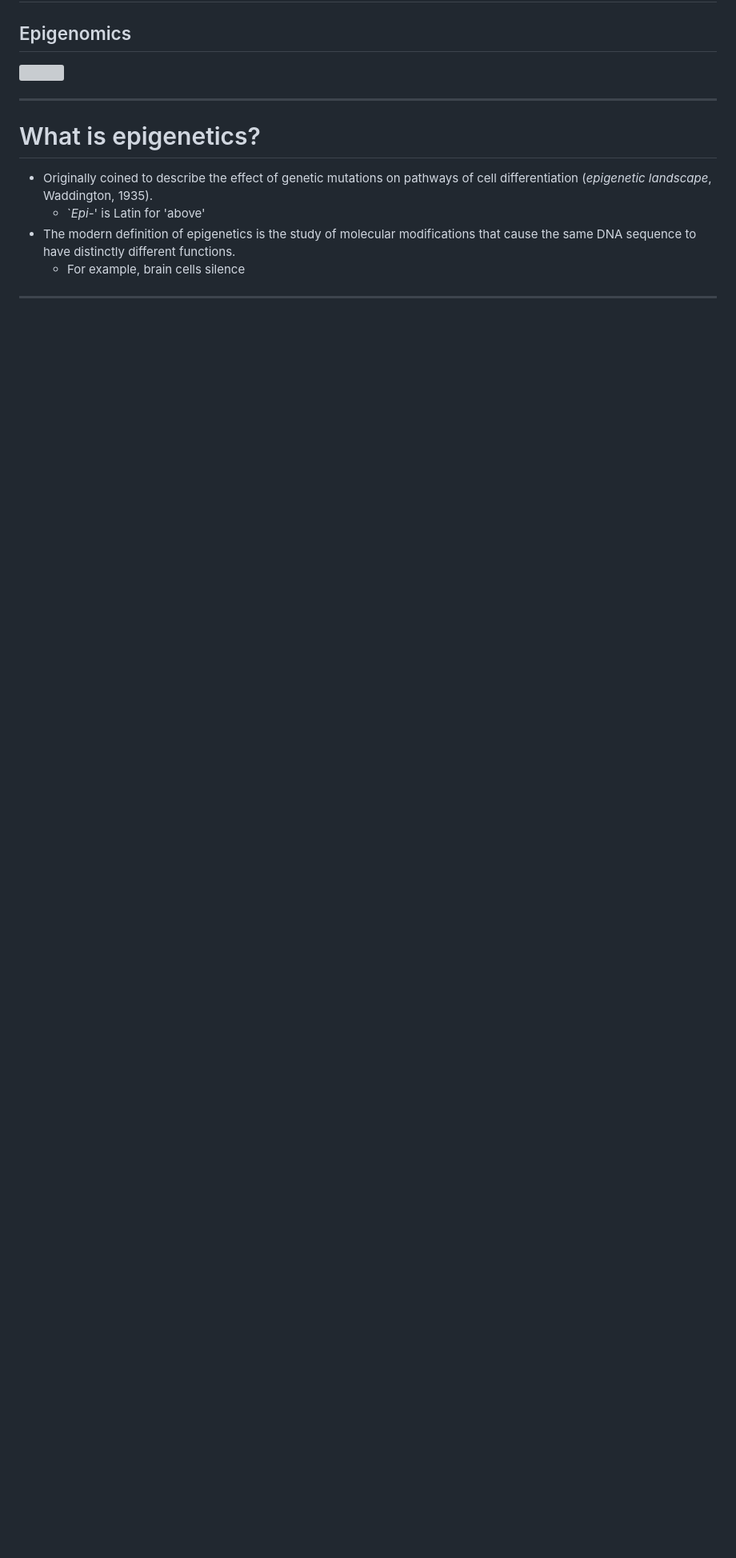
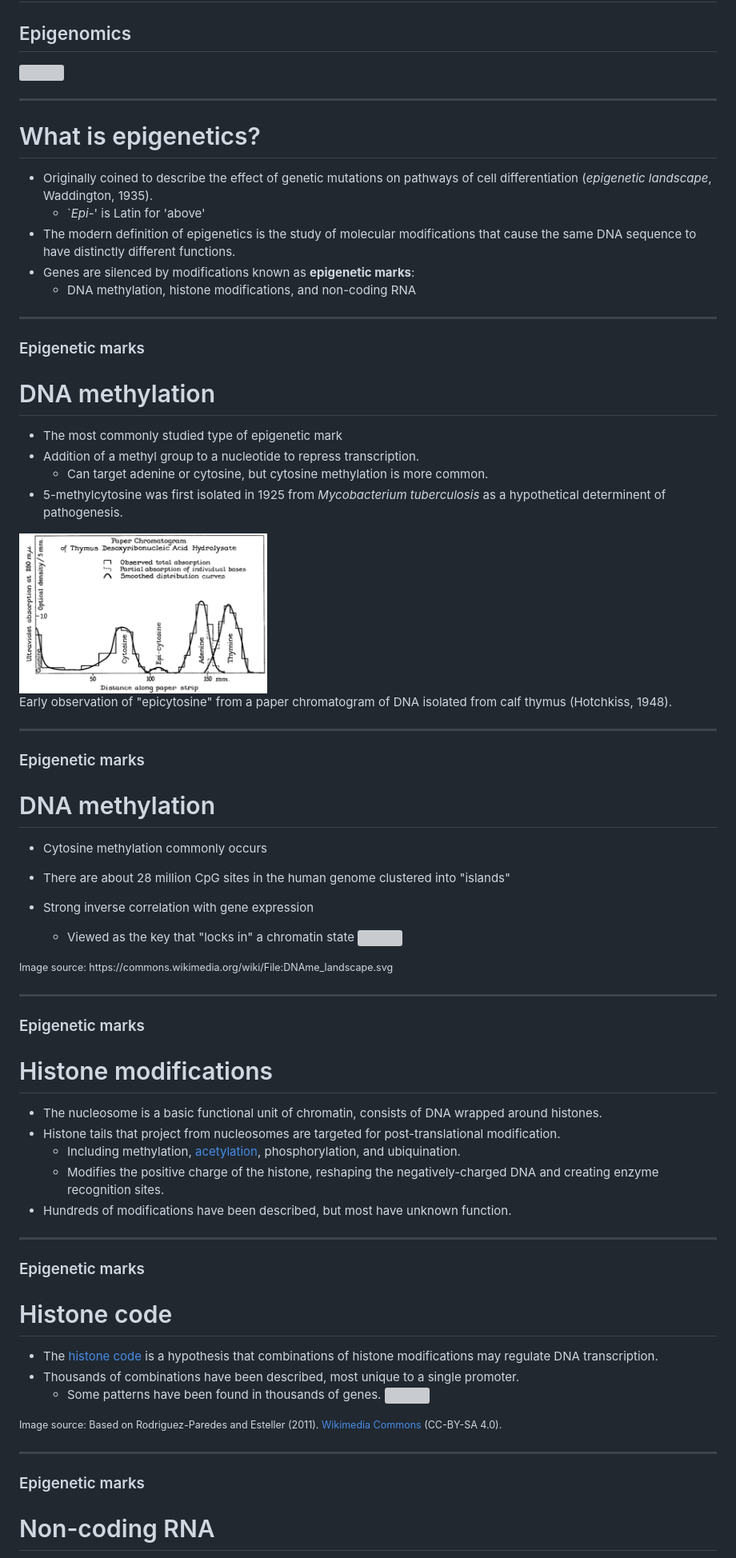
Before and after one commit to ArtPoon/slides, a Markdown page: markdown/mbi3100-epigenomics.md, the part around one of its changes. Shown at 80% size. Drawn GitHub-style; pictures changed too: img/epicytosine.png (added); blank space fills up the shorter version; grey boxes are pictures that could not be loaded.

Commit message:
epigenetics

```diff
--- a/markdown/mbi3100-epigenomics.md
+++ b/markdown/mbi3100-epigenomics.md
@@ -10,6 +10,71 @@
 * Originally coined to describe the effect of genetic mutations on pathways of cell differentiation (*epigenetic landscape*, Waddington, 1935).
   * `*Epi*-' is Latin for 'above'
 * The modern definition of epigenetics is the study of molecular modifications that cause the same DNA sequence to have distinctly different functions.
-  * For example, brain cells silence
+* Genes are silenced by modifications known as **epigenetic marks**:
+  * DNA methylation, histone modifications, and non-coding RNA
 
 ---
+
+### Epigenetic marks
+# DNA methylation
+
+* The most commonly studied type of epigenetic mark
+* Addition of a methyl group to a nucleotide to repress transcription.
+  * Can target adenine or cytosine, but cytosine methylation is more common.
+* 5-methylcytosine was first isolated in 1925 from *Mycobacterium tuberculosis* as a hypothetical determinent of pathogenesis.
+
+<div style="display: flex; align-items: center; justify-content: space-around;">
+<div style="flex: 1.2;">
+  <img src="/img/epicytosine.png" height="200px">
+</div>
+<div style="flex: 1; font-size: 14pt; font-weight: 500;">
+  Early observation of "epicytosine" from a paper chromatogram of DNA isolated from calf thymus (Hotchkiss, 1948).
+</div>
+</div>
+
+---
+
+### Epigenetic marks
+# DNA methylation
+
+* Cytosine methylation commonly occurs
+* There are about 28 million CpG sites in the human genome clustered into "islands"
+
+* Strong inverse correlation with gene expression
+  * Viewed as the key that "locks in" a chromatin state
+![](https://upload.wikimedia.org/wikipedia/commons/5/54/DNAme_landscape.svg)
+
+<small>
+Image source: https://commons.wikimedia.org/wiki/File:DNAme_landscape.svg
+</small>
+
+---
+
+### Epigenetic marks
+# Histone modifications
+
+* The nucleosome is a basic functional unit of chromatin, consists of DNA wrapped around histones.
+* Histone tails that project from nucleosomes are targeted for post-translational modification.
+  * Including methylation, [acetylation](https://en.wikipedia.org/wiki/Histone_acetylation_and_deacetylation), phosphorylation, and ubiquination.
+  * Modifies the positive charge of the histone, reshaping the negatively-charged DNA and creating enzyme recognition sites.
+* Hundreds of modifications have been described, but most have unknown function.
+
+---
+
+### Epigenetic marks
+# Histone code
+
+* The [histone code](https://en.wikipedia.org/wiki/Histone_code) is a hypothesis that combinations of histone modifications may regulate DNA transcription.
+* Thousands of combinations have been described, most unique to a single promoter.
+  * Some patterns have been found in thousands of genes.
+![](https://upload.wikimedia.org/wikipedia/commons/0/0e/Histone_modifications.svg)
+
+<small>
+Image source: Based on Rodriguez-Paredes and Esteller (2011).  <a href="https://commons.wikimedia.org/wiki/File:Histone_modifications.svg">Wikimedia Commons</a> (CC-BY-SA 4.0).
+</small>
+
+---
+
+### Epigenetic marks
+# Non-coding RNA
+
```
Also changed, not shown: other parts of markdown/mbi3100-epigenomics.md (+34 -0 lines), img/identical-twins.png (added).
